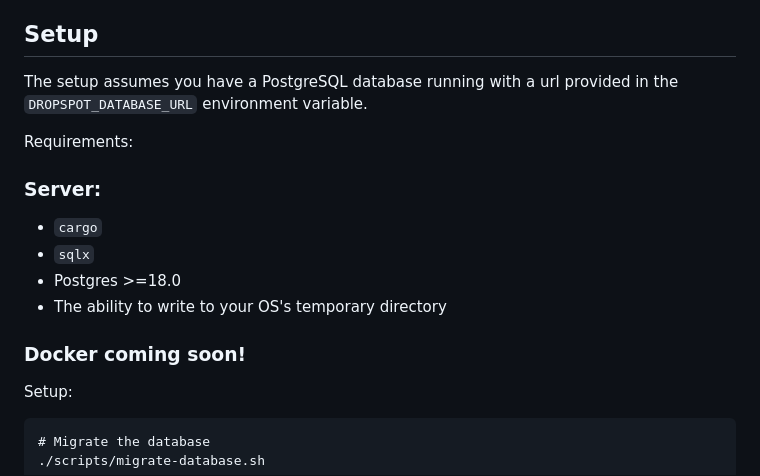
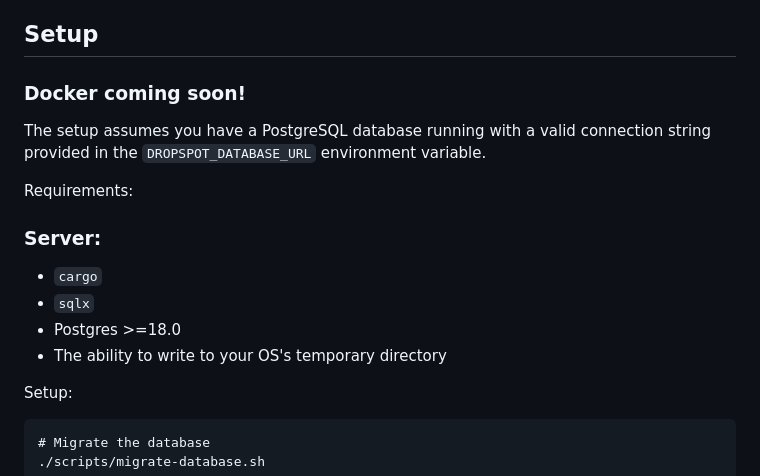
Before and after one commit to dropspotau/dropspot, a Markdown page: README.md, the part around the change. Drawn GitHub-style.

Commit message:
Move Docker again

````diff
--- a/README.md
+++ b/README.md
@@ -24,7 +24,8 @@ Client-side file encryption and decryption - keys never leave the browser and al
 * AWS S3 (coming soon&trade;!)
 
 ## Setup
-The setup assumes you have a PostgreSQL database running with a url provided in the `DROPSPOT_DATABASE_URL` environment variable.
+### Docker coming soon!
+The setup assumes you have a PostgreSQL database running with a valid connection string provided in the `DROPSPOT_DATABASE_URL` environment variable.
 
 Requirements:
 
@@ -33,7 +34,6 @@ Requirements:
 * `sqlx`
 * Postgres >=18.0
 * The ability to write to your OS's temporary directory
-### Docker coming soon!
 
 Setup:
 ```
````
